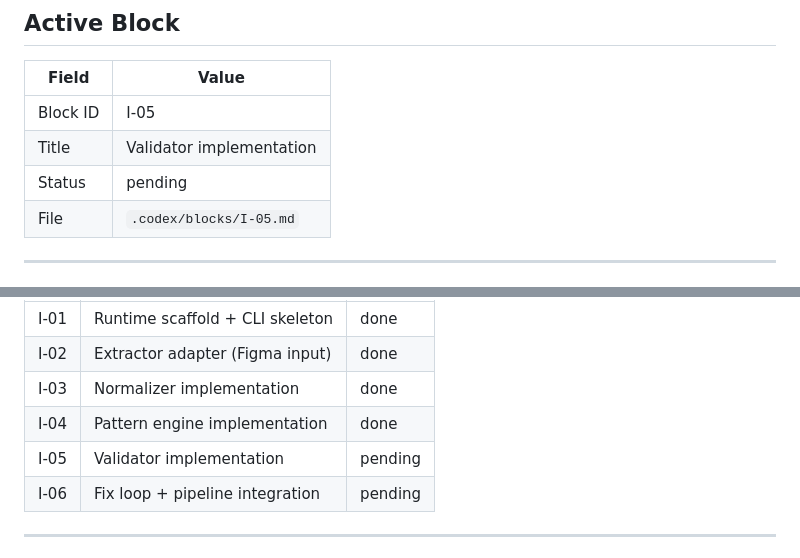
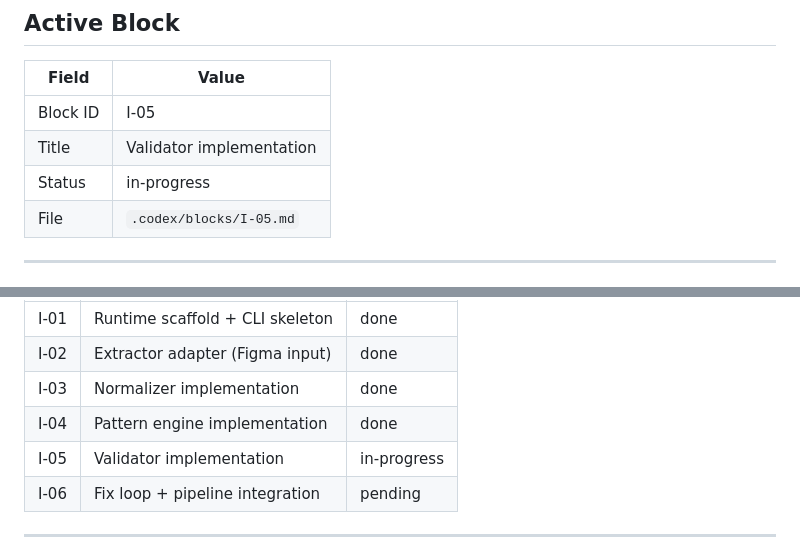
Before and after one commit to Ultraivanov/deus-in-machina, a Markdown page: .codex/PHASES.md, 2 parts joined by grey strips. Drawn GitHub-style.

Commit message:
Open I-05 validator block

```diff
--- a/.codex/PHASES.md
+++ b/.codex/PHASES.md
@@ -21,7 +21,7 @@
 |------------|------------------------------------------|
 | Block ID   | I-05                                     |
 | Title      | Validator implementation                 |
-| Status     | pending                                  |
+| Status     | in-progress                              |
 | File       | `.codex/blocks/I-05.md`                  |
 
 ---
@@ -76,7 +76,7 @@
 | I-02  | Extractor adapter (Figma input)      | done        |
 | I-03  | Normalizer implementation            | done        |
 | I-04  | Pattern engine implementation        | done        |
-| I-05  | Validator implementation             | pending     |
+| I-05  | Validator implementation             | in-progress |
 | I-06  | Fix loop + pipeline integration      | pending     |
 
 ---
```
Also changed, not shown: .codex/blocks/I-05.md (added, +81 -0 lines).
